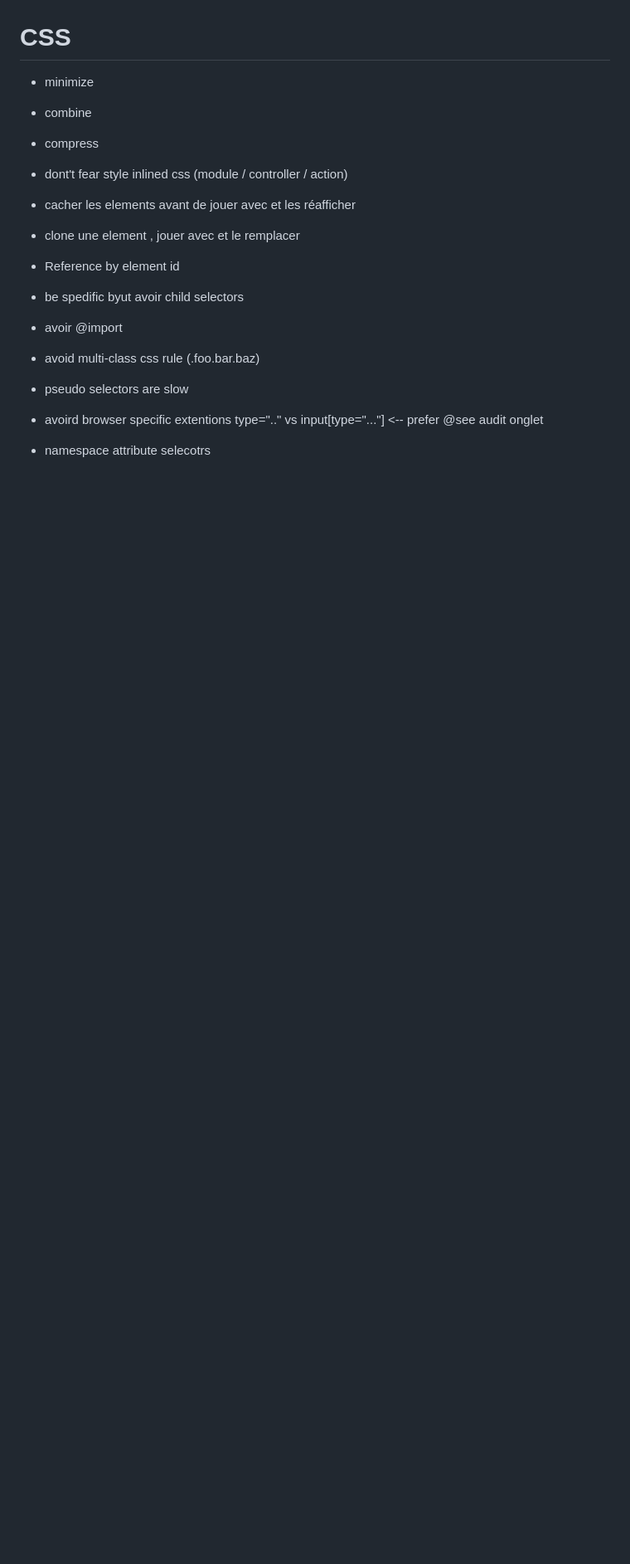
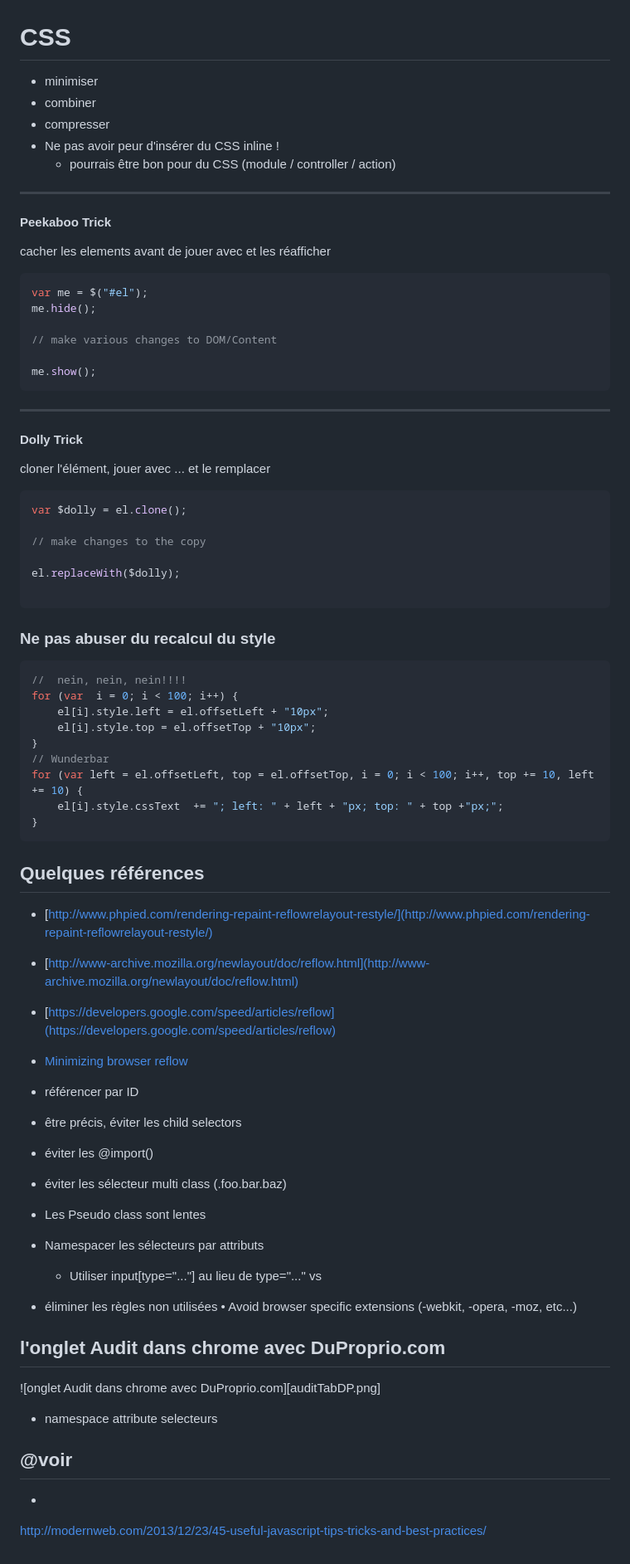
Before and after one commit to stephanpaquet/confoo2015, a Markdown page: DeepDiveIntoBrowserPerformance/README.md, the part around the change printed below. Shown: that part at 83% size. Rendered like a GitHub page; blank space fills up the shorter version.

Commit message:
Added some content into Deep dive into browser performance

````diff
--- a/DeepDiveIntoBrowserPerformance/README.md
+++ b/DeepDiveIntoBrowserPerformance/README.md
@@ -94,20 +109,75 @@ JS
 # CSS
-- minimize
-- combine
-- compress
-- dont't fear style inlined css (module / controller / action)
+- minimiser
+- combiner
+- compresser
+- Ne pas avoir peur d'insérer du CSS inline !
+    - pourrais être bon pour du CSS (module / controller / action)
+
+---
+#### Peekaboo Trick
+cacher les elements avant de jouer avec et les réafficher
+```javascript
+var me = $("#el");
+me.hide();
+
+// make various changes to DOM/Content
+
+me.show();
+```
+
+---
+
+#### Dolly Trick
+cloner l'élément, jouer avec ... et le remplacer
+```javascript
+var $dolly = el.clone();
+
+// make changes to the copy
+
+el.replaceWith($dolly);
+
+```
+
+### Ne pas abuser du recalcul du style
+```javascript
+//  nein, nein, nein!!!!
+for (var  i = 0; i < 100; i++) {
+    el[i].style.left = el.offsetLeft + "10px";
+    el[i].style.top = el.offsetTop + "10px";
+}
+// Wunderbar
+for (var left = el.offsetLeft, top = el.offsetTop, i = 0; i < 100; i++, top += 10, left += 10) {
+    el[i].style.cssText  += "; left: " + left + "px; top: " + top +"px;";
+}
+```
+## Quelques références
+- [http://www.phpied.com/rendering-repaint-reflowrelayout-restyle/](http://www.phpied.com/rendering-repaint-reflowrelayout-restyle/)
+- [http://www-archive.mozilla.org/newlayout/doc/reflow.html](http://www-archive.mozilla.org/newlayout/doc/reflow.html)
+- [https://developers.google.com/speed/articles/reflow](https://developers.google.com/speed/articles/reflow)
+
+- [Minimizing browser reflow](https://developers.google.com/speed/articles/reflow)
+
+- référencer par ID
+- être précis, éviter les child selectors
+- éviter les @import()
+- éviter les sélecteur multi class (.foo.bar.baz)
+- Les Pseudo class sont lentes
+- Namespacer les sélecteurs par attributs
+    - Utiliser input[type="..."] au lieu de type="..." vs
+- éliminer les règles non utilisées
+• Avoid browser specific extensions
+(-webkit, -opera, -moz, etc...)
 
 
-- cacher les elements avant de jouer avec et les réafficher
-- clone une element , jouer avec et le remplacer
-- Reference by element id
-- be spedific byut avoir child selectors
-- avoir @import
-- avoid multi-class css rule (.foo.bar.baz)
-- pseudo selectors are slow
-- avoird browser specific extentions
-type=".." vs input[type="..."]  <-- prefer
-@see audit onglet
+## l'onglet Audit dans chrome avec DuProprio.com
+
+![onglet Audit dans chrome avec DuProprio.com][auditTabDP.png]
+
+- namespace attribute selecteurs
 
 
-- namespace attribute selecotrs
+
+
+## @voir
+-
+http://modernweb.com/2013/12/23/45-useful-javascript-tips-tricks-and-best-practices/
````
Also changed, not shown: other parts of DeepDiveIntoBrowserPerformance/README.md (+38 -23 lines), README.md (+2 -1 lines), DeepDiveIntoBrowserPerformance/auditTabDP.png (added).
